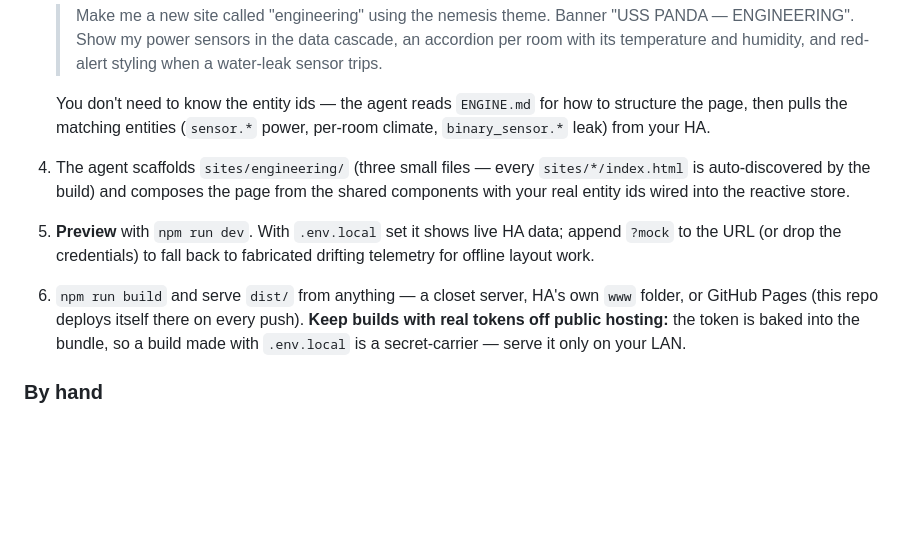
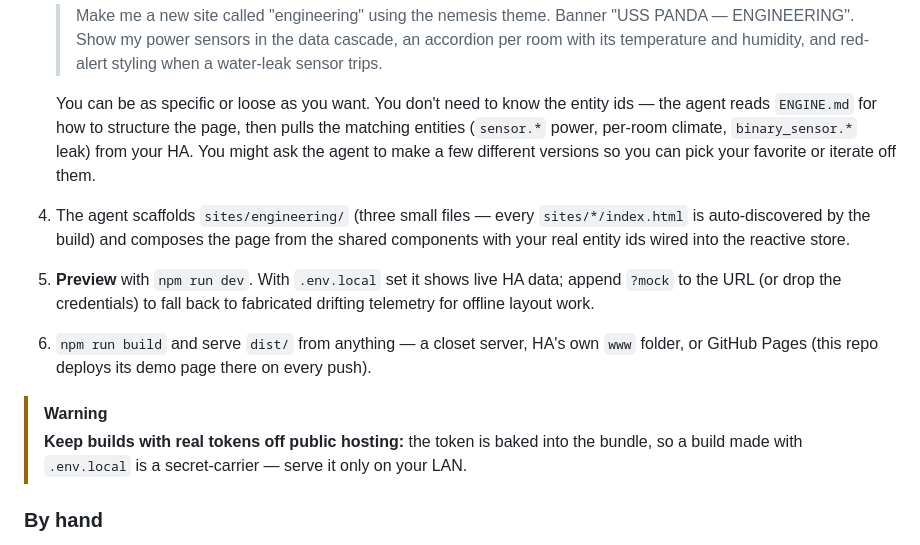
Before and after one commit to adejong5/lcars-engine, a Markdown page: README.md, the part around the change. GitHub-like rendering; blank space fills up the shorter version.

Commit message:
Update README with clearer agent usage instructions
Clarify instructions for using the agent and emphasize the importance of keeping builds with real tokens private.

```diff
--- a/README.md
+++ b/README.md
@@ -50,10 +50,13 @@ This repo is set up to be driven by an AI coding agent. It ships a `CLAUDE.md` (
 
    > Make me a new site called "engineering" using the nemesis theme. Banner "USS PANDA — ENGINEERING". Show my power sensors in the data cascade, an accordion per room with its temperature and humidity, and red-alert styling when a water-leak sensor trips.
 
-   You don't need to know the entity ids — the agent reads `ENGINE.md` for how to structure the page, then pulls the matching entities (`sensor.*` power, per-room climate, `binary_sensor.*` leak) from your HA.
+   You can be as specific or loose as you want. You don't need to know the entity ids — the agent reads `ENGINE.md` for how to structure the page, then pulls the matching entities (`sensor.*` power, per-room climate, `binary_sensor.*` leak) from your HA. You might ask the agent to make a few different versions so you can pick your favorite or iterate off them.
 4. The agent scaffolds `sites/engineering/` (three small files — every `sites/*/index.html` is auto-discovered by the build) and composes the page from the shared components with your real entity ids wired into the reactive store.
 5. **Preview** with `npm run dev`. With `.env.local` set it shows live HA data; append `?mock` to the URL (or drop the credentials) to fall back to fabricated drifting telemetry for offline layout work.
-6. `npm run build` and serve `dist/` from anything — a closet server, HA's own `www` folder, or GitHub Pages (this repo deploys itself there on every push). **Keep builds with real tokens off public hosting:** the token is baked into the bundle, so a build made with `.env.local` is a secret-carrier — serve it only on your LAN.
+6. `npm run build` and serve `dist/` from anything — a closet server, HA's own `www` folder, or GitHub Pages (this repo deploys its demo page there on every push).
+
+> [!WARNING]
+> **Keep builds with real tokens off public hosting:** the token is baked into the bundle, so a build made with `.env.local` is a secret-carrier — serve it only on your LAN.
 
 ### By hand
 
```
